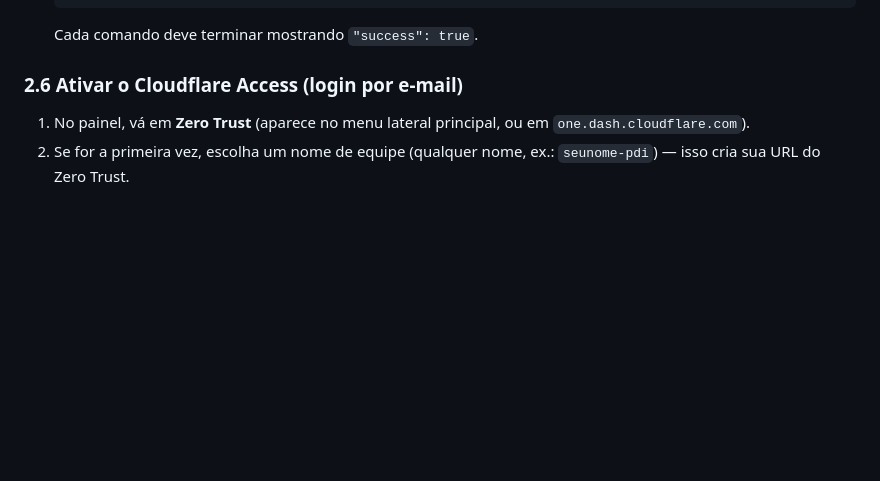
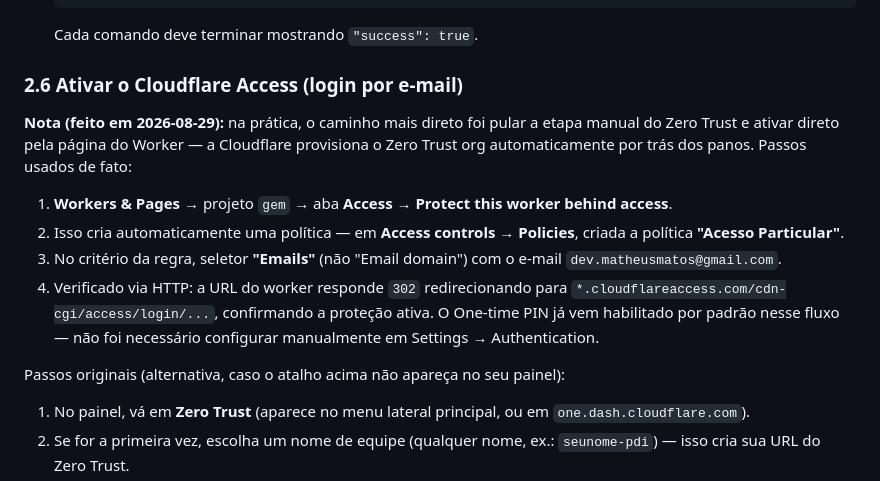
Before and after one commit to datamatheusmatos/gem, a Markdown page: docs/GUIA-DEPLOY-COMPLETO.md, the part around the change. Rendered like a GitHub page; blank space fills up the shorter version.

```diff
--- a/docs/GUIA-DEPLOY-COMPLETO.md
+++ b/docs/GUIA-DEPLOY-COMPLETO.md
@@ -105,6 +105,26 @@ Node.js instalado no seu computador ([nodejs.org](https://nodejs.org), baixe a v
    Cada comando deve terminar mostrando `"success": true`.
 
 ### 2.6 Ativar o Cloudflare Access (login por e-mail)
+
+**Nota (feito em 2026-08-29):** na prática, o caminho mais direto foi pular a
+etapa manual do Zero Trust e ativar direto pela página do Worker — a
+Cloudflare provisiona o Zero Trust org automaticamente por trás dos panos.
+Passos usados de fato:
+
+1. **Workers & Pages** → projeto `gem` → aba **Access** → **Protect this
+   worker behind access**.
+2. Isso cria automaticamente uma política — em **Access controls** →
+   **Policies**, criada a política **"Acesso Particular"**.
+3. No critério da regra, seletor **"Emails"** (não "Email domain") com o
+   e-mail `dev.matheusmatos@gmail.com`.
+4. Verificado via HTTP: a URL do worker responde `302` redirecionando para
+   `*.cloudflareaccess.com/cdn-cgi/access/login/...`, confirmando a proteção
+   ativa. O One-time PIN já vem habilitado por padrão nesse fluxo — não foi
+   necessário configurar manualmente em Settings → Authentication.
+
+Passos originais (alternativa, caso o atalho acima não apareça no seu
+painel):
+
 1. No painel, vá em **Zero Trust** (aparece no menu lateral principal, ou em `one.dash.cloudflare.com`).
 2. Se for a primeira vez, escolha um nome de equipe (qualquer nome, ex.: `seunome-pdi`) — isso cria sua URL do Zero Trust.
 3. Menu lateral → **Settings** → **Authentication** → **Login methods** → **Add new** → escolha **One-time PIN** → **Save**.
```
Also changed, not shown: README.md (+19 -8 lines).
